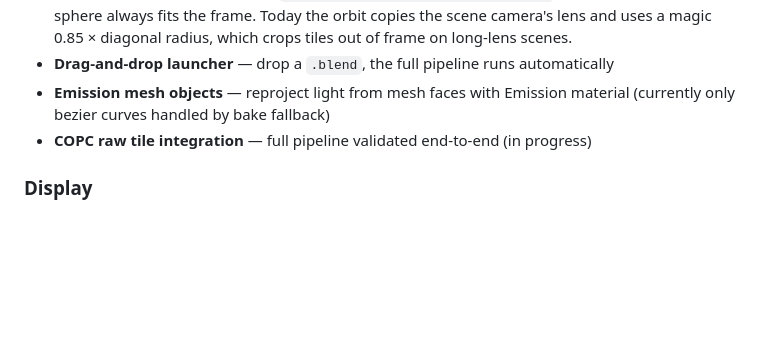
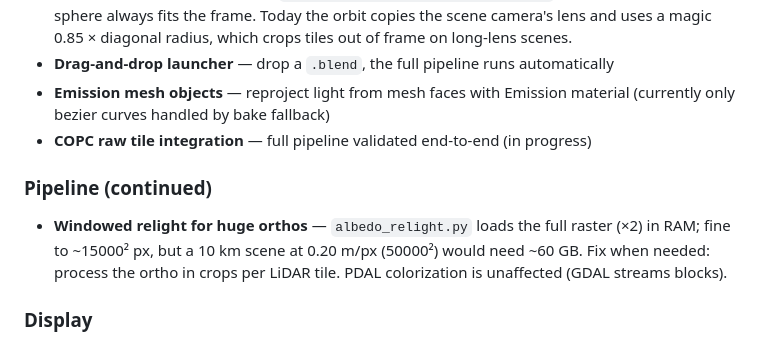
Before and after one commit to fitaine/pointcloud-light-baker, a Markdown page: README.md, the part around the change. Rendered like a GitHub page; blank space fills up the shorter version.

Commit message:
Roadmap: windowed albedo_relight for Aravis-scale native orthos
Co-Authored-By: Claude Opus 4.8 <noreply@anthropic.com>

```diff
--- a/README.md
+++ b/README.md
@@ -189,6 +189,9 @@ python bake_lighting.py <input.ply> <scene_lights.json> <output-lit.ply>
 - **Emission mesh objects** — reproject light from mesh faces with Emission material (currently only bezier curves handled by bake fallback)
 - **COPC raw tile integration** — full pipeline validated end-to-end (in progress)
 
+### Pipeline (continued)
+- **Windowed relight for huge orthos** — `albedo_relight.py` loads the full raster (×2) in RAM; fine to ~15000² px, but a 10 km scene at 0.20 m/px (50000²) would need ~60 GB. Fix when needed: process the ortho in crops per LiDAR tile. PDAL colorization is unaffected (GDAL streams blocks).
+
 ### Display
 - **Default view = 2D render framing** — open the viewer on the exact framing of the hero render: initialize the Potree camera from the scene camera exported in `transforms.json` (`cam_scene` position, orientation and FOV), converted to the cloud's frame with the auto-align offset, instead of the generic `fitToScreen`.
 - **Circular tile clipping** — for scenes centered on a summit or island, clip the point cloud to a circle rather than a rectangle. Logic: read the `GS_TARGET` empty position, find the closest border of the combined tile bounding box, use that distance as radius, delete all points whose XY distance from the target exceeds it. Opt-in only — not suitable for scenes where the point of interest is near a tile edge.
```
